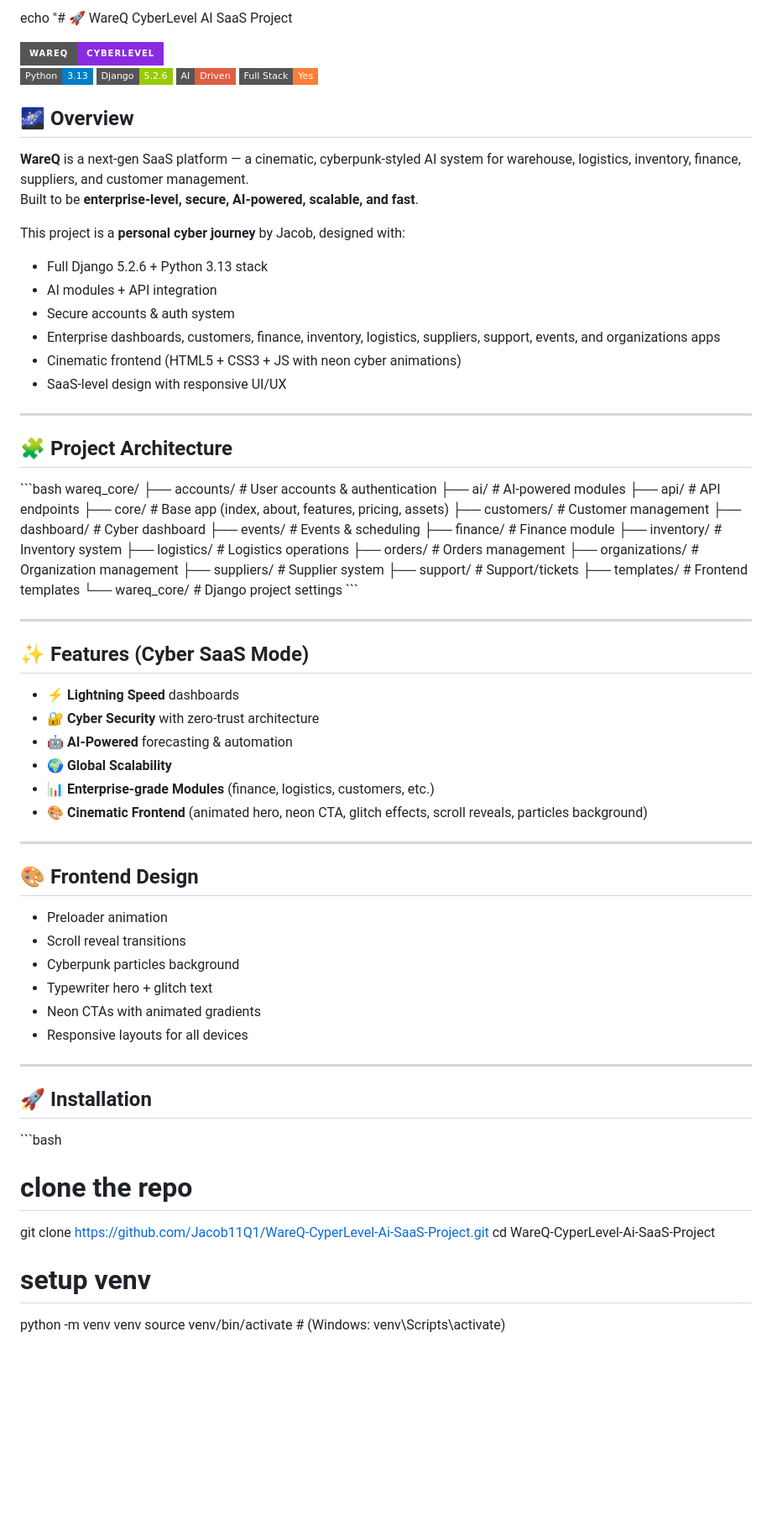
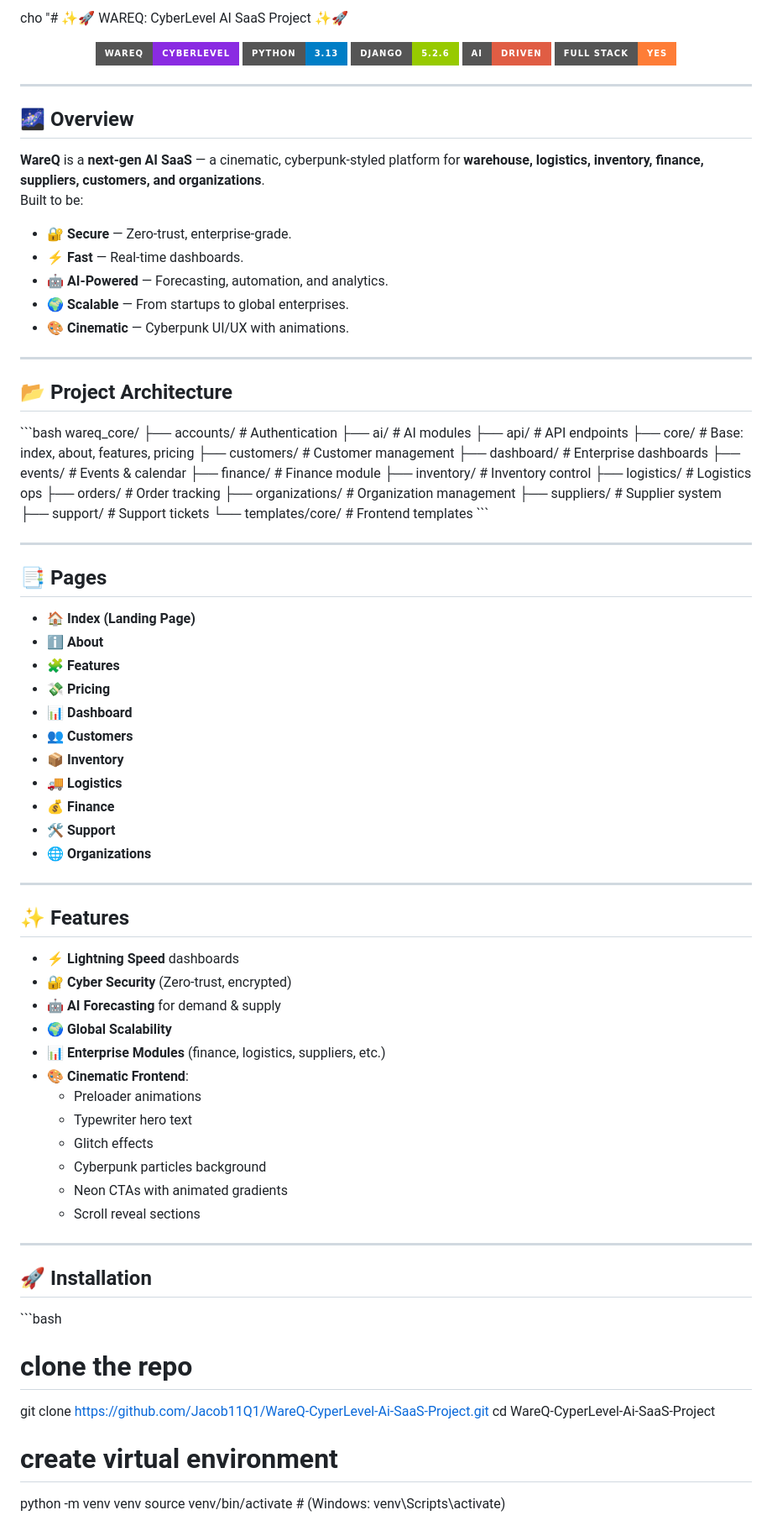
Before and after one commit to Jacob11Q1/WareQ-CyperLevel-Ai-SaaS-Project, a Markdown page: README.md, the part around the change printed below. Shown: that part at 84% size. GitHub-like rendering; badges without logos; blank space fills up the shorter version.

Commit message:
Cyber README.md File

```diff
--- a/README.md
+++ b/README.md
@@ -1,73 +1,86 @@
-echo "# 🚀 WareQ CyberLevel AI SaaS Project
+cho "# ✨🚀 WAREQ: CyberLevel AI SaaS Project ✨🚀
 
-![Cyber SaaS Banner](https://img.shields.io/badge/WareQ-CyberLevel-blueviolet?style=for-the-badge&logo=python&logoColor=cyan)
-![Python](https://img.shields.io/badge/Python-3.13-blue?style=flat-square&logo=python) ![Django](https://img.shields.io/badge/Django-5.2.6-green?style=flat-square&logo=django) ![AI](https://img.shields.io/badge/AI-Driven-red?style=flat-square&logo=ai) ![FullStack](https://img.shields.io/badge/Full_Stack-Yes-orange?style=flat-square&logo=vercel)
-
-## 🌌 Overview
-**WareQ** is a next-gen SaaS platform — a cinematic, cyberpunk-styled AI system for warehouse, logistics, inventory, finance, suppliers, and customer management.
-Built to be **enterprise-level, secure, AI-powered, scalable, and fast**.
-
-This project is a **personal cyber journey** by Jacob, designed with:
-- Full Django 5.2.6 + Python 3.13 stack
-- AI modules + API integration
-- Secure accounts & auth system
-- Enterprise dashboards, customers, finance, inventory, logistics, suppliers, support, events, and organizations apps
-- Cinematic frontend (HTML5 + CSS3 + JS with neon cyber animations)
-- SaaS-level design with responsive UI/UX
+<p align='center'>
+  <img src='https://img.shields.io/badge/WareQ-CyberLevel-blueviolet?style=for-the-badge&logo=python&logoColor=cyan' alt='WareQ Badge'/>
+  <img src='https://img.shields.io/badge/Python-3.13-blue?style=for-the-badge&logo=python' alt='Python Badge'/>
+  <img src='https://img.shields.io/badge/Django-5.2.6-green?style=for-the-badge&logo=django' alt='Django Badge'/>
+  <img src='https://img.shields.io/badge/AI-Driven-red?style=for-the-badge&logo=openai' alt='AI Badge'/>
+  <img src='https://img.shields.io/badge/Full_Stack-Yes-orange?style=for-the-badge&logo=vercel' alt='Full Stack Badge'/>
+</p>
 
 ---
 
-## 🧩 Project Architecture
+## 🌌 Overview
+**WareQ** is a **next-gen AI SaaS** — a cinematic, cyberpunk-styled platform for **warehouse, logistics, inventory, finance, suppliers, customers, and organizations**.
+Built to be:
+- 🔐 **Secure** — Zero-trust, enterprise-grade.
+- ⚡ **Fast** — Real-time dashboards.
+- 🤖 **AI-Powered** — Forecasting, automation, and analytics.
+- 🌍 **Scalable** — From startups to global enterprises.
+- 🎨 **Cinematic** — Cyberpunk UI/UX with animations.
+
+---
+
+## 📂 Project Architecture
 \`\`\`bash
 wareq_core/
-├── accounts/        # User accounts & authentication
-├── ai/              # AI-powered modules
+├── accounts/        # Authentication
+├── ai/              # AI modules
 ├── api/             # API endpoints
-├── core/            # Base app (index, about, features, pricing, assets)
+├── core/            # Base: index, about, features, pricing
 ├── customers/       # Customer management
-├── dashboard/       # Cyber dashboard
-├── events/          # Events & scheduling
+├── dashboard/       # Enterprise dashboards
+├── events/          # Events & calendar
 ├── finance/         # Finance module
-├── inventory/       # Inventory system
-├── logistics/       # Logistics operations
-├── orders/          # Orders management
+├── inventory/       # Inventory control
+├── logistics/       # Logistics ops
+├── orders/          # Order tracking
 ├── organizations/   # Organization management
 ├── suppliers/       # Supplier system
-├── support/         # Support/tickets
-├── templates/       # Frontend templates
-└── wareq_core/      # Django project settings
+├── support/         # Support tickets
+└── templates/core/  # Frontend templates
 \`\`\`
 
 ---
 
-## ✨ Features (Cyber SaaS Mode)
-- ⚡ **Lightning Speed** dashboards
-- 🔐 **Cyber Security** with zero-trust architecture
-- 🤖 **AI-Powered** forecasting & automation
-- 🌍 **Global Scalability**
-- 📊 **Enterprise-grade Modules** (finance, logistics, customers, etc.)
-- 🎨 **Cinematic Frontend** (animated hero, neon CTA, glitch effects, scroll reveals, particles background)
+## 📑 Pages
+- 🏠 **Index (Landing Page)**
+- ℹ️ **About**
+- 🧩 **Features**
+- 💸 **Pricing**
+- 📊 **Dashboard**
+- 👥 **Customers**
+- 📦 **Inventory**
+- 🚚 **Logistics**
+- 💰 **Finance**
+- 🛠️ **Support**
+- 🌐 **Organizations**
 
 ---
 
-## 🎨 Frontend Design
-- Preloader animation
-- Scroll reveal transitions
-- Cyberpunk particles background
-- Typewriter hero + glitch text
-- Neon CTAs with animated gradients
-- Responsive layouts for all devices
+## ✨ Features
+- ⚡ **Lightning Speed** dashboards
+- 🔐 **Cyber Security** (Zero-trust, encrypted)
+- 🤖 **AI Forecasting** for demand & supply
+- 🌍 **Global Scalability**
+- 📊 **Enterprise Modules** (finance, logistics, suppliers, etc.)
+- 🎨 **Cinematic Frontend**:
+  - Preloader animations
+  - Typewriter hero text
+  - Glitch effects
+  - Cyberpunk particles background
+  - Neon CTAs with animated gradients
+  - Scroll reveal sections
 
 ---
 
 ## 🚀 Installation
-
 \`\`\`bash
 # clone the repo
 git clone https://github.com/Jacob11Q1/WareQ-CyperLevel-Ai-SaaS-Project.git
 cd WareQ-CyperLevel-Ai-SaaS-Project
 
-# setup venv
+# create virtual environment
 python -m venv venv
 source venv/bin/activate  # (Windows: venv\\Scripts\\activate)
 
```
Also changed, not shown: other parts of README.md (+11 -15 lines).
